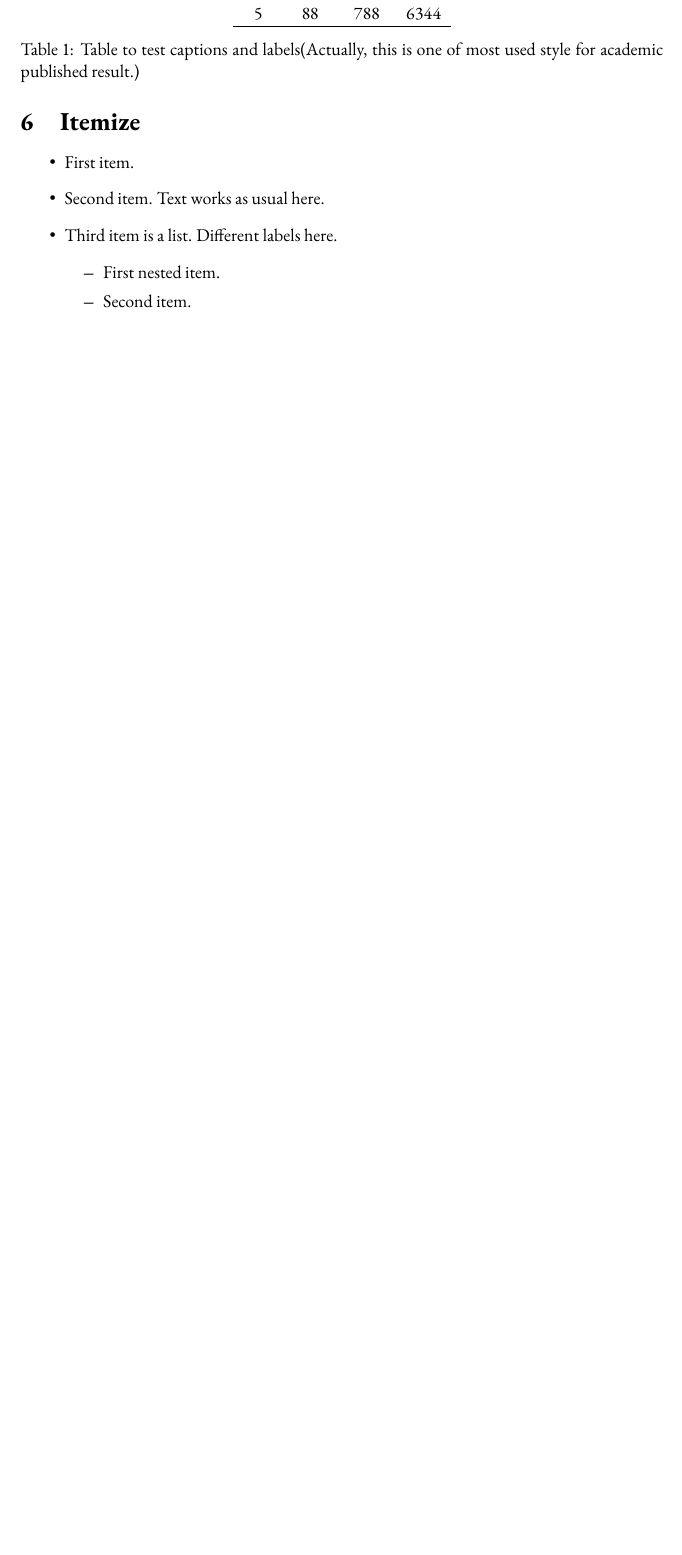
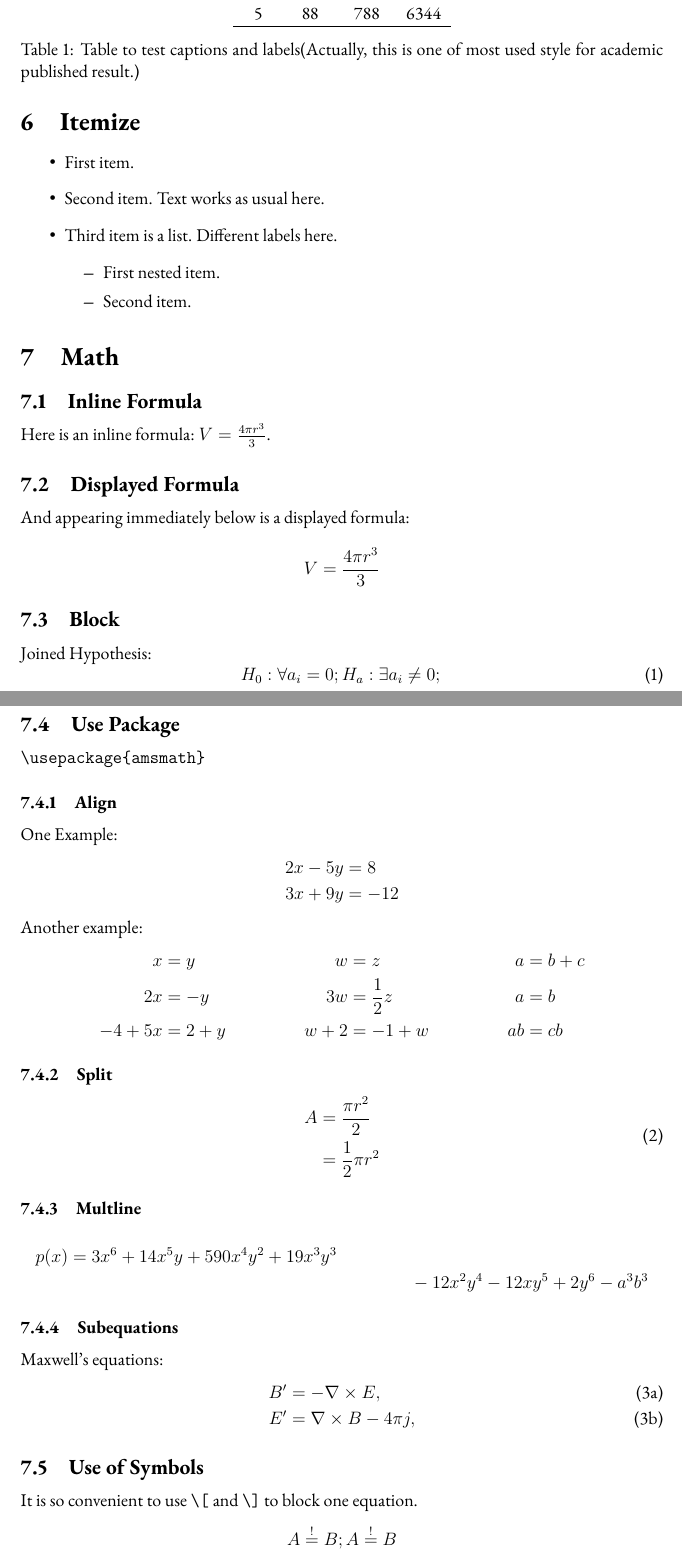
Before and after one commit to hhicks13/LaTex-Template-and-Test, a LaTeX paper (template.tex): part of page 3 of 3 before the commit and two parts of pages 3 and 4 of 5 after it, the two joined at a grey line, cut so that both start at the same text, the shorter picture padded with empty space. Compiled offline with pdfLaTeX.

Commit message:
Mathemaitcal Modification

```diff
--- a/template.tex
+++ b/template.tex
@@ -152,4 +152,64 @@ Angola & AO & AGO \\
 
 
 
+\section{Math}
 
+\subsection{Inline Formula}
+Here is an inline formula:
+$   V = \frac{4 \pi r^3}{3}  $.
+
+\subsection{Displayed Formula}
+And appearing immediately below
+is a displayed formula:
+$$  V = \frac{4 \pi r^3}{3}  $$
+
+\subsection{Block}
+Joined Hypothesis:
+\begin{equation}
+H_0:\forall a_i=0;\\
+H_a: \exists a_i \neq 0;\\
+\end{equation}
+
+\subsection{Use Package}
+\verb|\usepackage{amsmath}|
+\subsubsection{Align}
+One Example:
+\begin{align*}
+2x - 5y &=  8 \\
+3x + 9y &=  -12
+\end{align*}
+Another example:
+\begin{align*}
+x&=y           &  w &=z              &  a&=b+c\\
+2x&=-y         &  3w&=\frac{1}{2}z   &  a&=b\\
+-4 + 5x&=2+y   &  w+2&=-1+w          &  ab&=cb
+\end{align*}
+
+\subsubsection{Split}
+\begin{equation} \label{eq1}
+\begin{split}
+A & = \frac{\pi r^2}{2} \\
+ & = \frac{1}{2} \pi r^2
+\end{split}
+\end{equation}
+
+
+\subsubsection{Multline}
+\begin{multline*}
+p(x) = 3x^6 + 14x^5y + 590x^4y^2 + 19x^3y^3\\
+- 12x^2y^4 - 12xy^5 + 2y^6 - a^3b^3
+\end{multline*}
+
+\subsubsection{Subequations}
+\begin{subequations}
+Maxwell's equations:
+\begin{align}
+        B'&=-\nabla \times E,\\
+        E'&=\nabla \times B - 4\pi j,
+\end{align}
+\end{subequations}
+
+\subsection{Use of Symbols}
+It is so convenient to use \verb|\[| and \verb|\]| to block one equation.
+\[
+ A \overset{!}{=} B; A \stackrel{!}{=} B
```
Also changed, not shown: template.tex (27 more changed lines).
